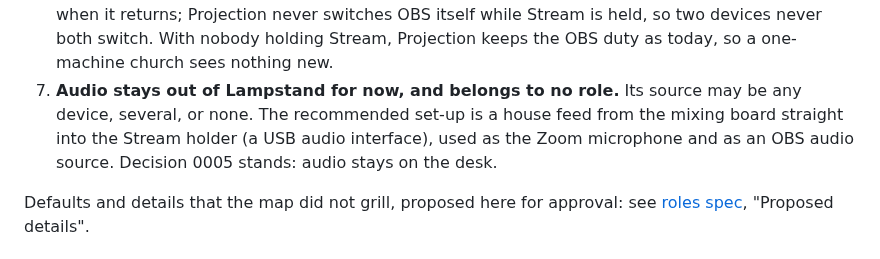
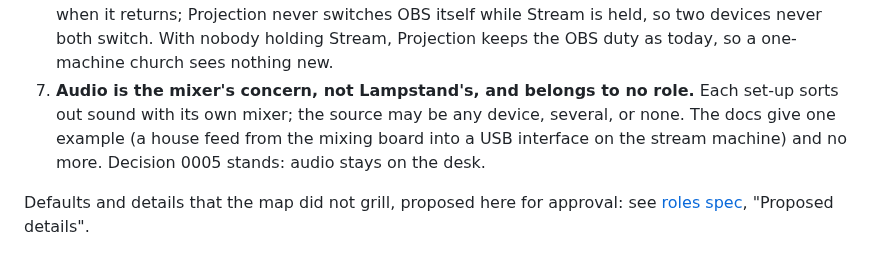
Before and after one commit to incrhst/lampstand, a Markdown page: docs/decisions/0010-roles-and-handoff.md, the part around the change. GitHub-like rendering.

```diff
--- a/docs/decisions/0010-roles-and-handoff.md
+++ b/docs/decisions/0010-roles-and-handoff.md
@@ -63,9 +63,10 @@ the three duties *roles* only because the app does.
    switches OBS itself while Stream is held, so two devices never both
    switch. With nobody holding Stream, Projection keeps the OBS duty as
    today, so a one-machine church sees nothing new.
-7. **Audio stays out of Lampstand for now, and belongs to no role.** Its source may be any device, several, or none. The recommended set-up is a
-   house feed from the mixing board straight into the Stream holder (a USB
-   audio interface), used as the Zoom microphone and as an OBS audio source.
+7. **Audio is the mixer's concern, not Lampstand's, and belongs to no
+   role.** Each set-up sorts out sound with its own mixer; the source may be
+   any device, several, or none. The docs give one example (a house feed from
+   the mixing board into a USB interface on the stream machine) and no more.
    Decision 0005 stands: audio stays on the desk.
 
 Defaults and details that the map did not grill, proposed here for approval:
```
Also changed, not shown: docs/roles.md (+3 -1 lines).
